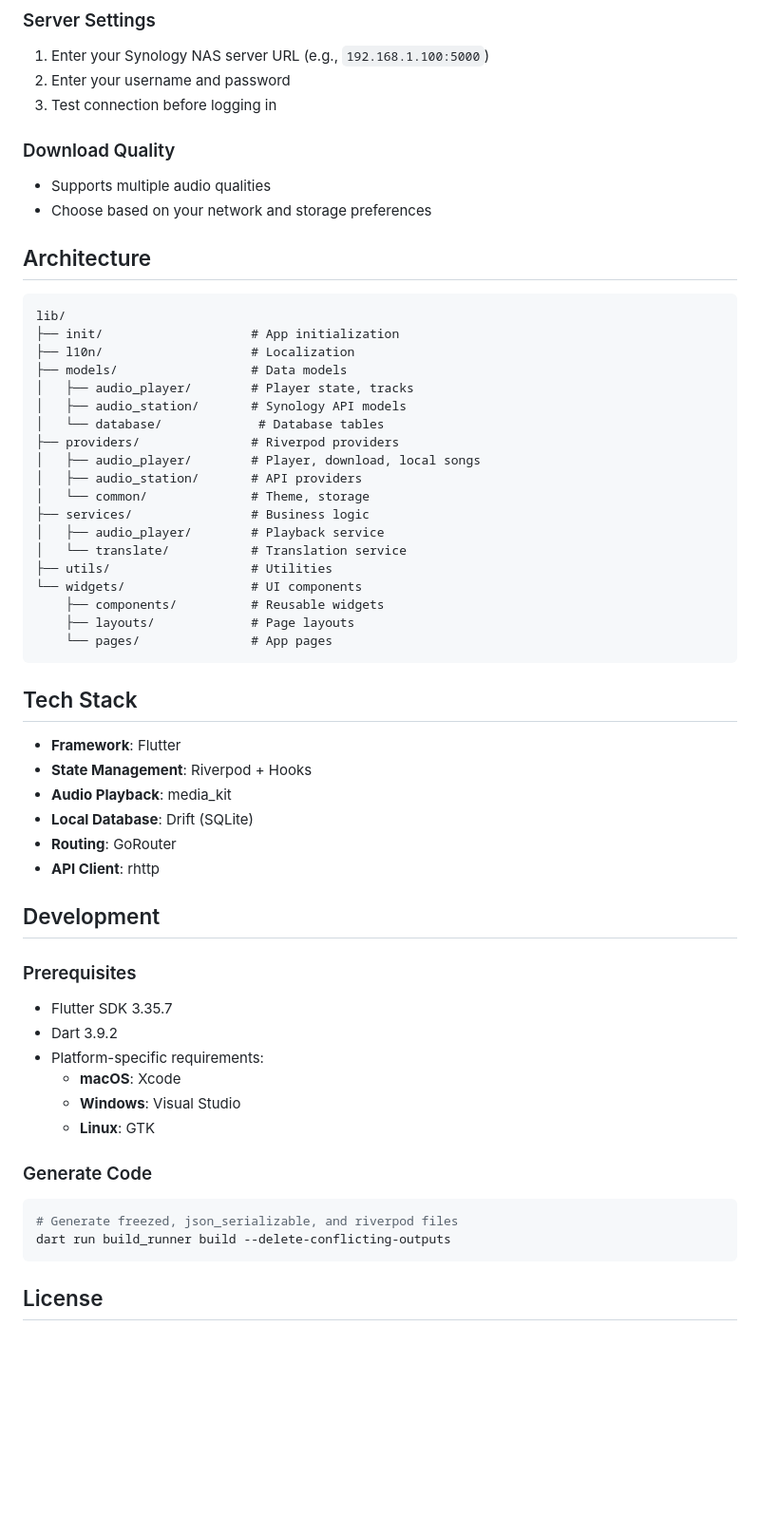
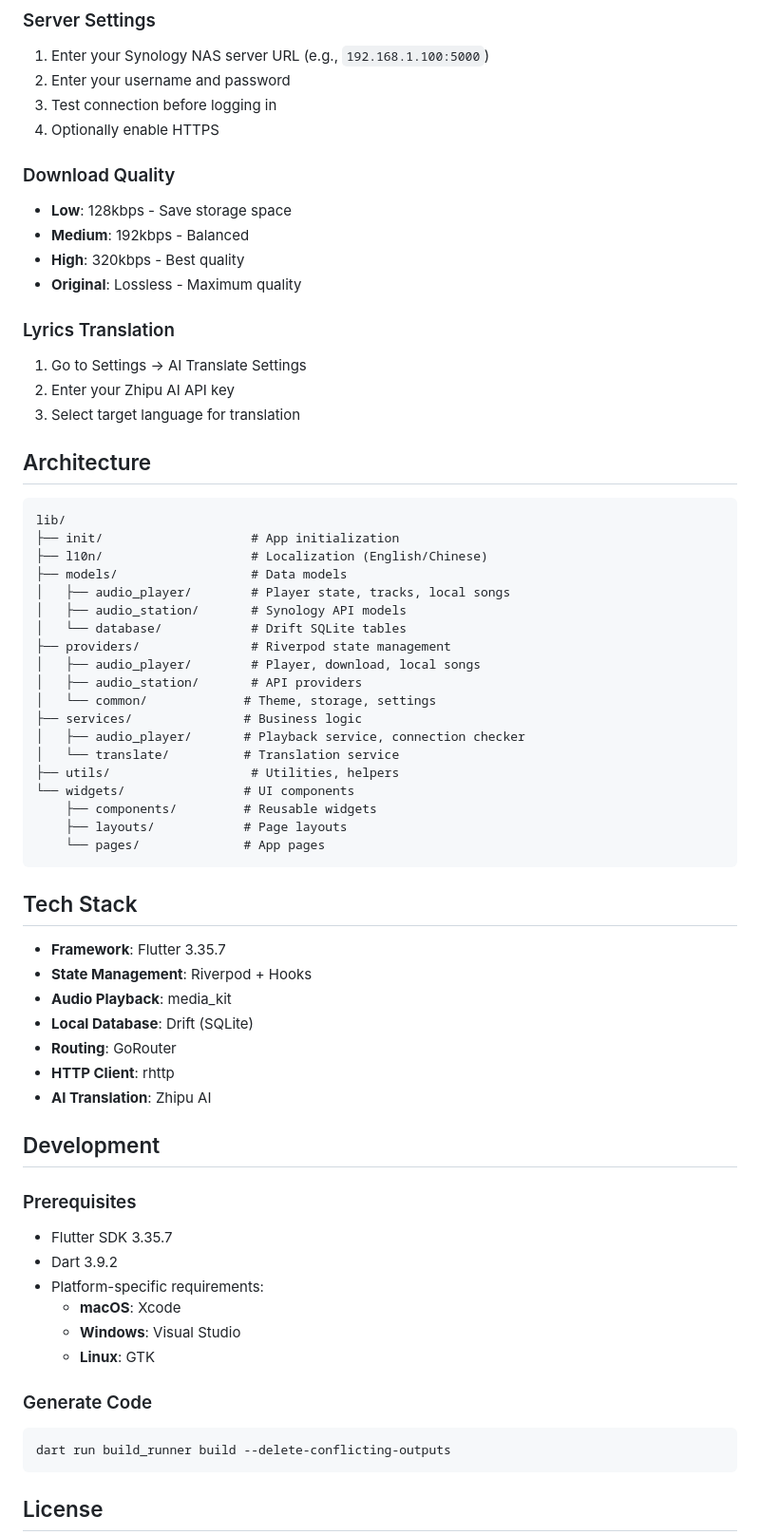
Before and after one commit to LyricTracers/ToneHarbor, a Markdown page: README.md, the part around one of its changes. Shown at 95% size. Drawn GitHub-style; blank space fills up the shorter version.

````diff
--- a/README.md
+++ b/README.md
@@ -84,43 +91,52 @@ flutter run -d android
 1. Enter your Synology NAS server URL (e.g., `192.168.1.100:5000`)
 2. Enter your username and password
 3. Test connection before logging in
+4. Optionally enable HTTPS
 
 ### Download Quality
-- Supports multiple audio qualities
-- Choose based on your network and storage preferences
+- **Low**: 128kbps - Save storage space
+- **Medium**: 192kbps - Balanced
+- **High**: 320kbps - Best quality
+- **Original**: Lossless - Maximum quality
+
+### Lyrics Translation
+1. Go to Settings → AI Translate Settings
+2. Enter your Zhipu AI API key
+3. Select target language for translation
 
 ## Architecture
 
 ```
 lib/
 ├── init/                    # App initialization
-├── l10n/                    # Localization
+├── l10n/                    # Localization (English/Chinese)
 ├── models/                  # Data models
-│   ├── audio_player/        # Player state, tracks
+│   ├── audio_player/        # Player state, tracks, local songs
 │   ├── audio_station/       # Synology API models
-│   └── database/             # Database tables
-├── providers/               # Riverpod providers
+│   └── database/            # Drift SQLite tables
+├── providers/               # Riverpod state management
 │   ├── audio_player/        # Player, download, local songs
 │   ├── audio_station/       # API providers
-│   └── common/              # Theme, storage
-├── services/                # Business logic
-│   ├── audio_player/        # Playback service
-│   └── translate/           # Translation service
-├── utils/                   # Utilities
-└── widgets/                 # UI components
-    ├── components/          # Reusable widgets
-    ├── layouts/             # Page layouts
-    └── pages/               # App pages
+│   └── common/             # Theme, storage, settings
+├── services/               # Business logic
+│   ├── audio_player/       # Playback service, connection checker
+│   └── translate/          # Translation service
+├── utils/                   # Utilities, helpers
+└── widgets/                # UI components
+    ├── components/         # Reusable widgets
+    ├── layouts/            # Page layouts
+    └── pages/              # App pages
 ```
 
 ## Tech Stack
 
-- **Framework**: Flutter
+- **Framework**: Flutter 3.35.7
 - **State Management**: Riverpod + Hooks
 - **Audio Playback**: media_kit
 - **Local Database**: Drift (SQLite)
 - **Routing**: GoRouter
-- **API Client**: rhttp
+- **HTTP Client**: rhttp
+- **AI Translation**: Zhipu AI
 
 ## Development
 
@@ -134,7 +150,6 @@ lib/
 
 ### Generate Code
 ```bash
-# Generate freezed, json_serializable, and riverpod files
 dart run build_runner build --delete-conflicting-outputs
 ```
 
````
Also changed, not shown: other parts of README.md (+28 -21 lines).
